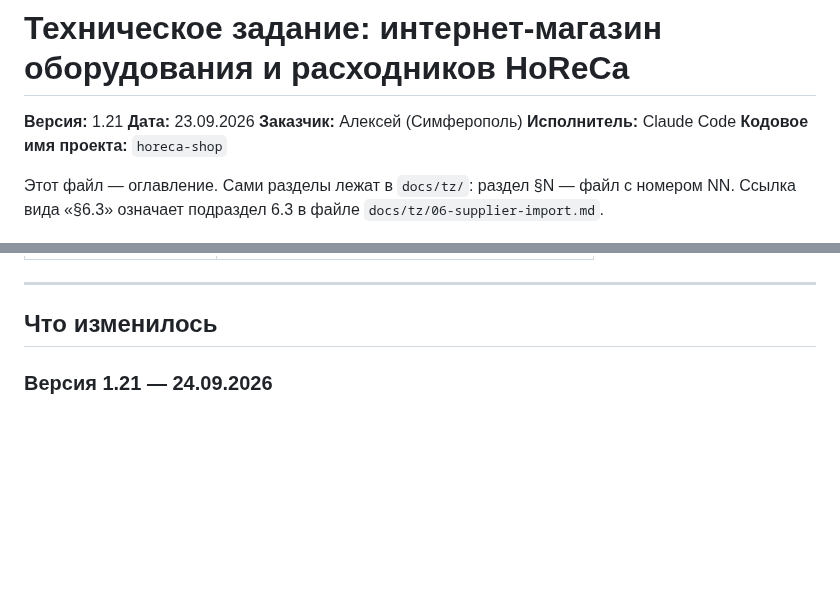
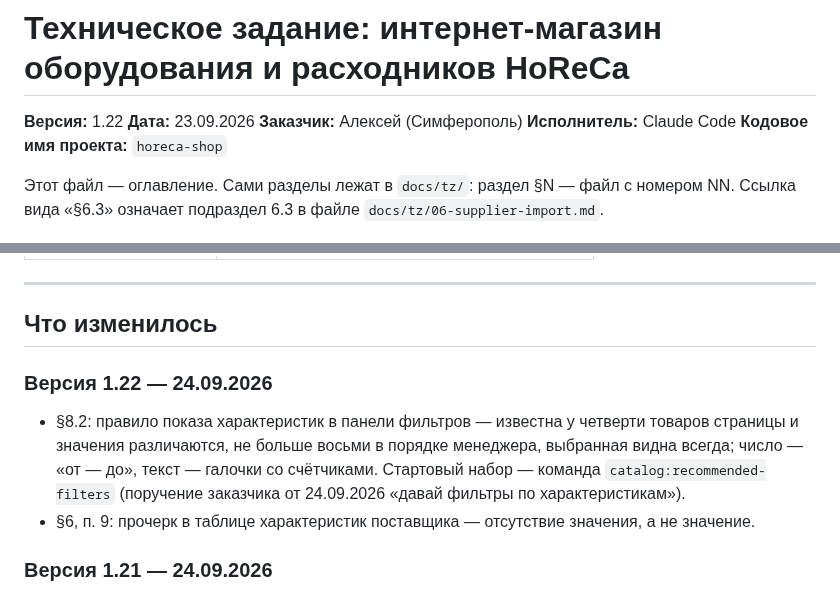
Before and after one commit to flycited2-dotcom/Horeca_site, a Markdown page: TZ-horeca-shop.md, 2 parts joined by grey strips. GitHub-like rendering; blank space fills up the shorter version.

```diff
--- a/TZ-horeca-shop.md
+++ b/TZ-horeca-shop.md
@@ -1,6 +1,6 @@
 # Техническое задание: интернет-магазин оборудования и расходников HoReCa
 
-**Версия:** 1.21
+**Версия:** 1.22
 **Дата:** 23.09.2026
 **Заказчик:** Алексей (Симферополь)
 **Исполнитель:** Claude Code
@@ -69,6 +69,11 @@
 ---
 
 ## Что изменилось
+
+### Версия 1.22 — 24.09.2026
+
+- §8.2: правило показа характеристик в панели фильтров — известна у четверти товаров страницы и значения различаются, не больше восьми в порядке менеджера, выбранная видна всегда; число — «от — до», текст — галочки со счётчиками. Стартовый набор — команда `catalog:recommended-filters` (поручение заказчика от 24.09.2026 «давай фильтры по характеристикам»).
+- §6, п. 9: прочерк в таблице характеристик поставщика — отсутствие значения, а не значение.
 
 ### Версия 1.21 — 24.09.2026
 
```
Also changed, not shown: docs/tz/06-supplier-import.md (+1 -1 lines), docs/tz/08-storefront.md (+1 -1 lines).
